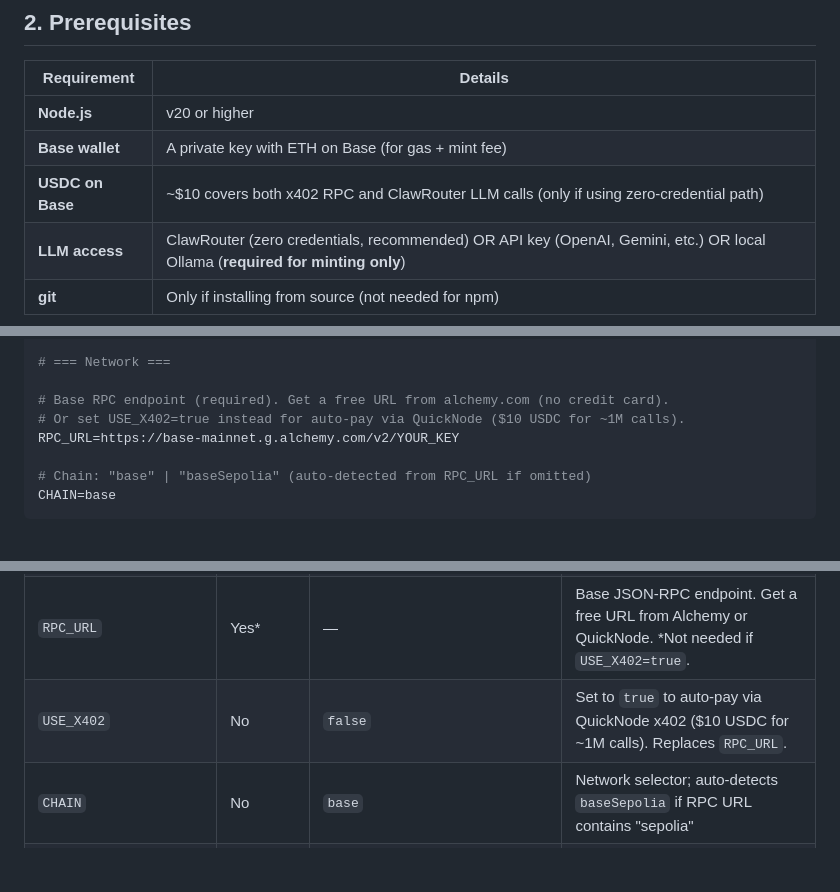
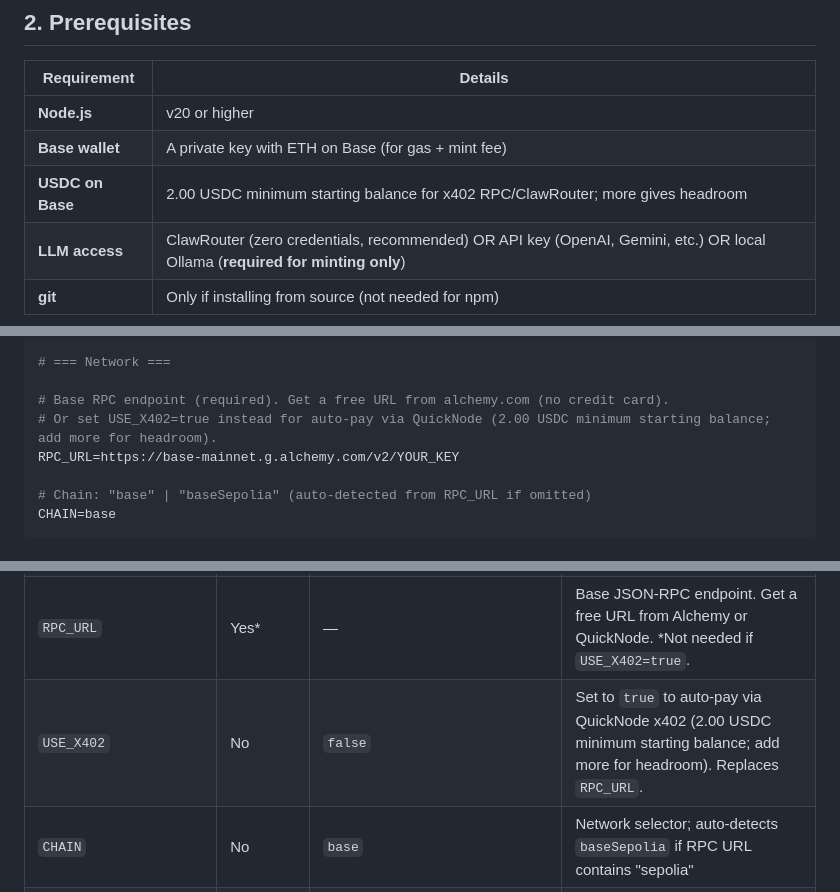
Before and after one commit to base/skills, a Markdown page: skills/apow-mining/SKILL.md, 3 parts joined by grey strips. Rendered like a GitHub page; blank space fills up the shorter version.

```diff
--- a/skills/apow-mining/SKILL.md
+++ b/skills/apow-mining/SKILL.md
@@ -125,7 +113,7 @@ The miner client validates locally before submitting.
 |---|---|
 | **Node.js** | v20 or higher |
 | **Base wallet** | A private key with ETH on Base (for gas + mint fee) |
-| **USDC on Base** | ~$10 covers both x402 RPC and ClawRouter LLM calls (only if using zero-credential path) |
+| **USDC on Base** | 2.00 USDC minimum starting balance for x402 RPC/ClawRouter; more gives headroom |
 | **LLM access** | ClawRouter (zero credentials, recommended) OR API key (OpenAI, Gemini, etc.) OR local Ollama (**required for minting only**) |
 | **git** | Only if installing from source (not needed for npm) |
 
@@ -263,7 +251,7 @@ LLM_MODEL=blockrun/eco
 # === Network ===
 
 # Base RPC endpoint (required). Get a free URL from alchemy.com (no credit card).
-# Or set USE_X402=true instead for auto-pay via QuickNode ($10 USDC for ~1M calls).
+# Or set USE_X402=true instead for auto-pay via QuickNode (2.00 USDC minimum starting balance; add more for headroom).
 RPC_URL=https://base-mainnet.g.alchemy.com/v2/YOUR_KEY
 
 # Chain: "base" | "baseSepolia" (auto-detected from RPC_URL if omitted)
@@ -283,7 +271,7 @@ CHAIN=base
 | `CLAWROUTER_PORT` | No | `8402` | Port for ClawRouter local proxy (only if default is in use) |
 | `MINER_THREADS` | No | All CPU cores | Threads for JS nonce grinding (fallback if no native GPU/CPU grinder detected) |
 | `RPC_URL` | Yes* | — | Base JSON-RPC endpoint. Get a free URL from Alchemy or QuickNode. *Not needed if `USE_X402=true`. |
-| `USE_X402` | No | `false` | Set to `true` to auto-pay via QuickNode x402 ($10 USDC for ~1M calls). Replaces `RPC_URL`. |
+| `USE_X402` | No | `false` | Set to `true` to auto-pay via QuickNode x402 (2.00 USDC minimum starting balance; add more for headroom). Replaces `RPC_URL`. |
 | `CHAIN` | No | `base` | Network selector; auto-detects `baseSepolia` if RPC URL contains "sepolia" |
 | `SOLANA_RPC_URL` | No | `https://api.mainnet-beta.solana.com` | Solana RPC endpoint (only for `apow fund --chain solana`) |
 | `ETHEREUM_RPC_URL` | No | `https://cloudflare-eth.com` | Ethereum mainnet RPC (only for `apow fund --chain ethereum`) |
```
Also changed, not shown: other parts of skills/apow-mining/SKILL.md (+8 -20 lines).
